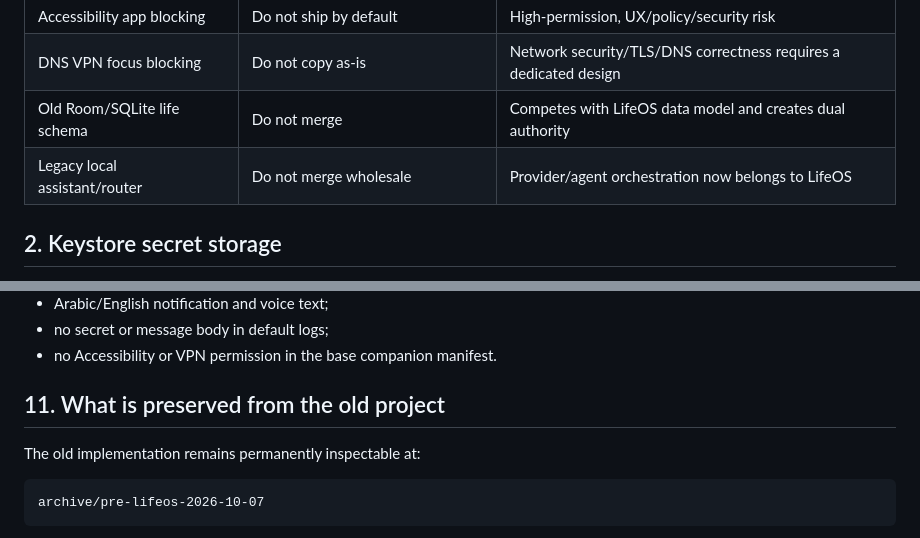
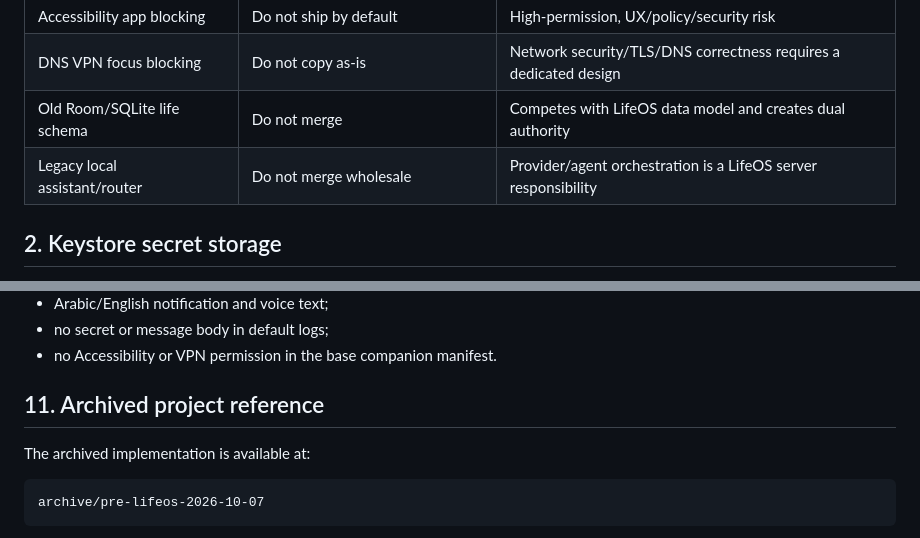
Before and after one commit to amroquqa99-art/secretary, a Markdown page: docs/roadmap/android-companion-salvage.md, 2 parts joined by grey strips. Rendered like a GitHub page.

Commit message:
docs: keep Android salvage review in current-behavior style

````diff
--- a/docs/roadmap/android-companion-salvage.md
+++ b/docs/roadmap/android-companion-salvage.md
@@ -20,7 +20,7 @@ companion for device-local capabilities.
 | Accessibility app blocking | Do not ship by default | High-permission, UX/policy/security risk |
 | DNS VPN focus blocking | Do not copy as-is | Network security/TLS/DNS correctness requires a dedicated design |
 | Old Room/SQLite life schema | Do not merge | Competes with LifeOS data model and creates dual authority |
-| Legacy local assistant/router | Do not merge wholesale | Provider/agent orchestration now belongs to LifeOS |
+| Legacy local assistant/router | Do not merge wholesale | Provider/agent orchestration is a LifeOS server responsibility |
 
 ## 2. Keystore secret storage
 
@@ -229,9 +229,9 @@ The public-Internet auth protocol remains a later security phase.
 - no secret or message body in default logs;
 - no Accessibility or VPN permission in the base companion manifest.
 
-## 11. What is preserved from the old project
+## 11. Archived project reference
 
-The old implementation remains permanently inspectable at:
+The archived implementation is available at:
 
 ```
 archive/pre-lifeos-2026-10-07
````
